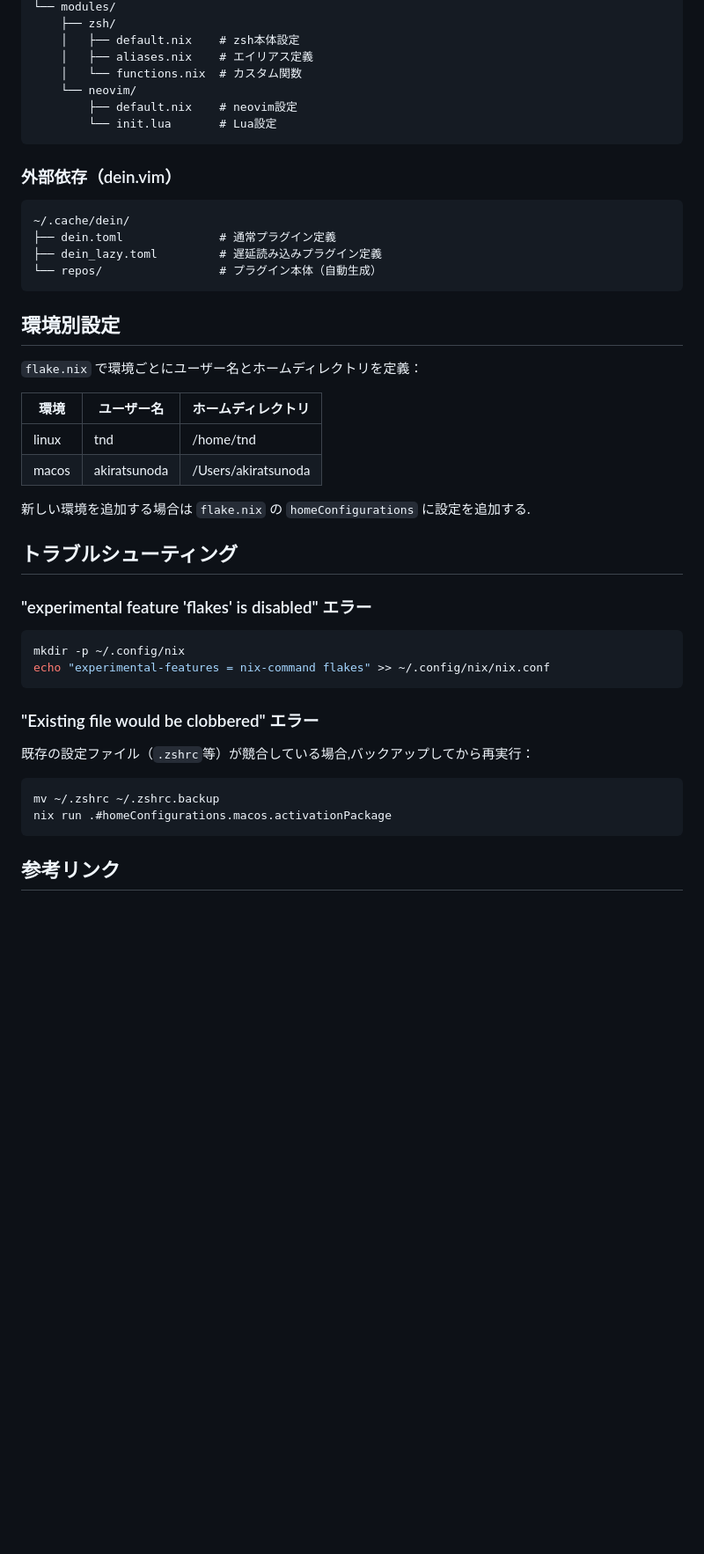
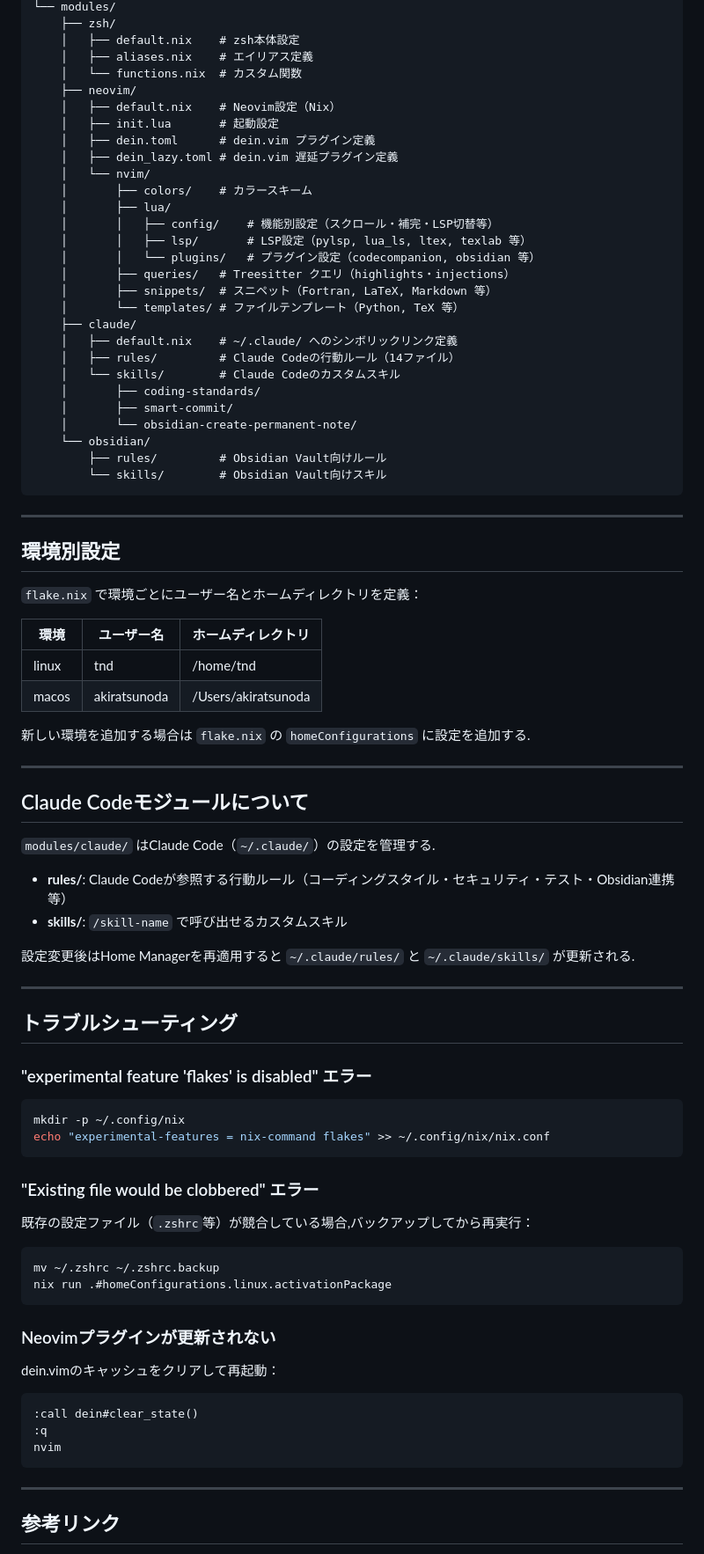
Before and after one commit to great-cactus/home-manager, a Markdown page: README.md, the part around one of its changes. Shown at 88% size. Drawn GitHub-style; blank space fills up the shorter version.

Commit message:
docs: READMEを現状の管理内容に合わせて更新

````diff
--- a/README.md
+++ b/README.md
@@ -95,19 +100,33 @@ nix flake update
     │   ├── default.nix    # zsh本体設定
     │   ├── aliases.nix    # エイリアス定義
     │   └── functions.nix  # カスタム関数
-    └── neovim/
-        ├── default.nix    # neovim設定
-        └── init.lua       # Lua設定
+    ├── neovim/
+    │   ├── default.nix    # Neovim設定（Nix）
+    │   ├── init.lua       # 起動設定
+    │   ├── dein.toml      # dein.vim プラグイン定義
+    │   ├── dein_lazy.toml # dein.vim 遅延プラグイン定義
+    │   └── nvim/
+    │       ├── colors/    # カラースキーム
+    │       ├── lua/
+    │       │   ├── config/    # 機能別設定（スクロール・補完・LSP切替等）
+    │       │   ├── lsp/       # LSP設定（pylsp, lua_ls, ltex, texlab 等）
+    │       │   └── plugins/   # プラグイン設定（codecompanion, obsidian 等）
+    │       ├── queries/   # Treesitter クエリ（highlights・injections）
+    │       ├── snippets/  # スニペット（Fortran, LaTeX, Markdown 等）
+    │       └── templates/ # ファイルテンプレート（Python, TeX 等）
+    ├── claude/
+    │   ├── default.nix    # ~/.claude/ へのシンボリックリンク定義
+    │   ├── rules/         # Claude Codeの行動ルール（14ファイル）
+    │   └── skills/        # Claude Codeのカスタムスキル
+    │       ├── coding-standards/
+    │       ├── smart-commit/
+    │       └── obsidian-create-permanent-note/
+    └── obsidian/
+        ├── rules/         # Obsidian Vault向けルール
+        └── skills/        # Obsidian Vault向けスキル
 ```
 
-### 外部依存（dein.vim）
-
-```
-~/.cache/dein/
-├── dein.toml              # 通常プラグイン定義
-├── dein_lazy.toml         # 遅延読み込みプラグイン定義
-└── repos/                 # プラグイン本体（自動生成）
-```
+---
 
 ## 環境別設定
 
@@ -119,6 +138,19 @@ nix flake update
 | macos | akiratsunoda | /Users/akiratsunoda |
 
 新しい環境を追加する場合は `flake.nix` の `homeConfigurations` に設定を追加する.
+
+---
+
+## Claude Codeモジュールについて
+
+`modules/claude/` はClaude Code（`~/.claude/`）の設定を管理する.
+
+- **rules/**: Claude Codeが参照する行動ルール（コーディングスタイル・セキュリティ・テスト・Obsidian連携等）
+- **skills/**: `/skill-name` で呼び出せるカスタムスキル
+
+設定変更後はHome Managerを再適用すると `~/.claude/rules/` と `~/.claude/skills/` が更新される.
+
+---
 
 ## トラブルシューティング
 
@@ -135,8 +167,20 @@ echo "experimental-features = nix-command flakes" >> ~/.config/nix/nix.conf
 
 ```bash
 mv ~/.zshrc ~/.zshrc.backup
-nix run .#homeConfigurations.macos.activationPackage
+nix run .#homeConfigurations.linux.activationPackage
 ```
+
+### Neovimプラグインが更新されない
+
+dein.vimのキャッシュをクリアして再起動：
+
+```
+:call dein#clear_state()
+:q
+nvim
+```
+
+---
 
 ## 参考リンク
 
````
Also changed, not shown: other parts of README.md (+30 -25 lines).
